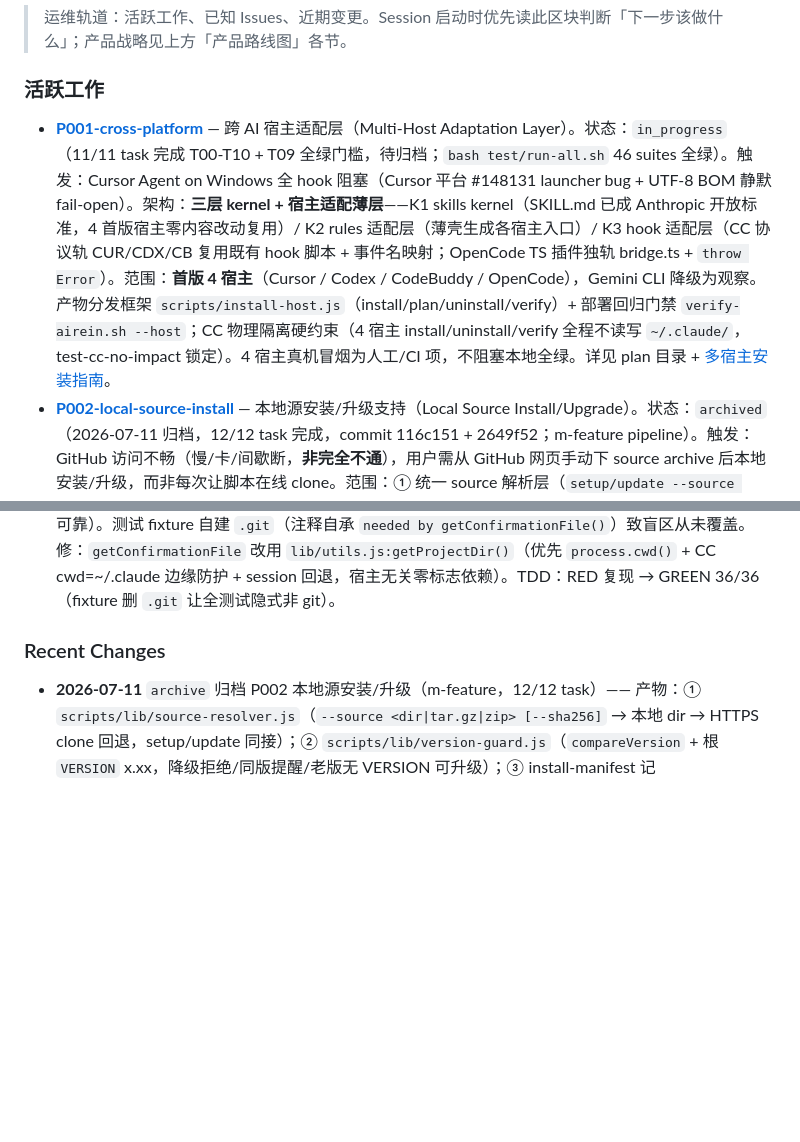
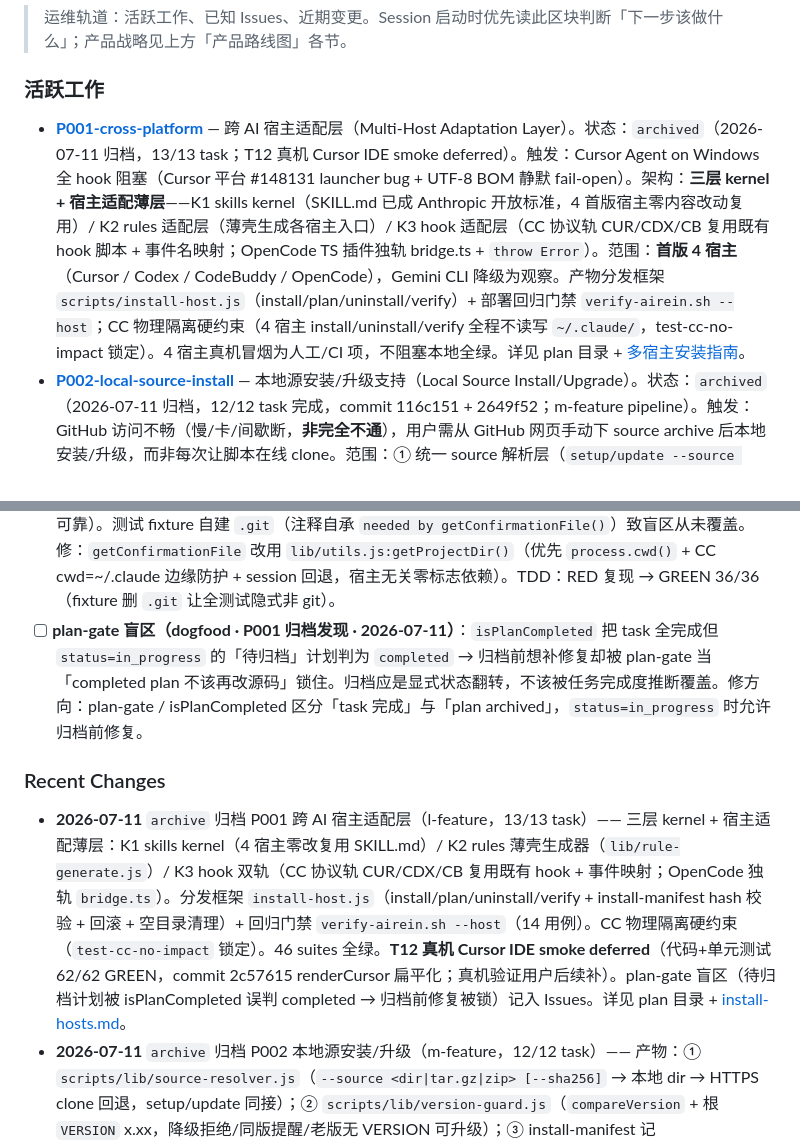
Before and after one commit to testfree2023/airein, a Markdown page: docs/roadmap.md, 2 parts joined by grey strips. Drawn GitHub-style; blank space fills up the shorter version.

Commit message:
chore: 归档 P001 跨 AI 宿主适配层
13/13 task（T12 代码+单元测试 GREEN 62/62，真机 Cursor IDE smoke
deferred——用户决定后续补）。progress status → archived，T12 移入
Completed（标注真机 deferred）+ Notes 记缺口。roadmap P001 标
archived + Recent Changes 补归档总结 + Issues 记 plan-gate 盲区
（待归档计划被 isPlanCompleted 误判 completed → 归档前修复被锁）。

```diff
--- a/docs/roadmap.md
+++ b/docs/roadmap.md
@@ -62,7 +62,7 @@ airein v0.1.0 是首个开源版本，定位为「套在 Claude Code 之上的
 
 ### 活跃工作
 
-- **[P001-cross-platform](plans/P001-cross-platform/)** — 跨 AI 宿主适配层（Multi-Host Adaptation Layer）。状态：`in_progress`（11/11 task 完成 T00-T10 + T09 全绿门槛，待归档；`bash test/run-all.sh` 46 suites 全绿）。触发：Cursor Agent on Windows 全 hook 阻塞（Cursor 平台 #148131 launcher bug + UTF-8 BOM 静默 fail-open）。架构：**三层 kernel + 宿主适配薄层**——K1 skills kernel（SKILL.md 已成 Anthropic 开放标准，4 首版宿主零内容改动复用）/ K2 rules 适配层（薄壳生成各宿主入口）/ K3 hook 适配层（CC 协议轨 CUR/CDX/CB 复用既有 hook 脚本 + 事件名映射；OpenCode TS 插件独轨 bridge.ts + `throw Error`）。范围：**首版 4 宿主**（Cursor / Codex / CodeBuddy / OpenCode），Gemini CLI 降级为观察。产物分发框架 `scripts/install-host.js`（install/plan/uninstall/verify）+ 部署回归门禁 `verify-airein.sh --host`；CC 物理隔离硬约束（4 宿主 install/uninstall/verify 全程不读写 `~/.claude/`，test-cc-no-impact 锁定）。4 宿主真机冒烟为人工/CI 项，不阻塞本地全绿。详见 plan 目录 + [多宿主安装指南](install-hosts.md)。
+- **[P001-cross-platform](plans/P001-cross-platform/)** — 跨 AI 宿主适配层（Multi-Host Adaptation Layer）。状态：`archived`（2026-07-11 归档，13/13 task；T12 真机 Cursor IDE smoke deferred）。触发：Cursor Agent on Windows 全 hook 阻塞（Cursor 平台 #148131 launcher bug + UTF-8 BOM 静默 fail-open）。架构：**三层 kernel + 宿主适配薄层**——K1 skills kernel（SKILL.md 已成 Anthropic 开放标准，4 首版宿主零内容改动复用）/ K2 rules 适配层（薄壳生成各宿主入口）/ K3 hook 适配层（CC 协议轨 CUR/CDX/CB 复用既有 hook 脚本 + 事件名映射；OpenCode TS 插件独轨 bridge.ts + `throw Error`）。范围：**首版 4 宿主**（Cursor / Codex / CodeBuddy / OpenCode），Gemini CLI 降级为观察。产物分发框架 `scripts/install-host.js`（install/plan/uninstall/verify）+ 部署回归门禁 `verify-airein.sh --host`；CC 物理隔离硬约束（4 宿主 install/uninstall/verify 全程不读写 `~/.claude/`，test-cc-no-impact 锁定）。4 宿主真机冒烟为人工/CI 项，不阻塞本地全绿。详见 plan 目录 + [多宿主安装指南](install-hosts.md)。
 - **[P002-local-source-install](plans/P002-local-source-install/)** — 本地源安装/升级支持（Local Source Install/Upgrade）。状态：`archived`（2026-07-11 归档，12/12 task 完成，commit 116c151 + 2649f52；m-feature pipeline）。触发：GitHub 访问不畅（慢/卡/间歇断，**非完全不通**），用户需从 GitHub 网页手动下 source archive 后本地安装/升级，而非每次让脚本在线 clone。范围：① 统一 source 解析层（`setup/update --source <dir|tar.gz|zip> [--sha256 <hex>]` → 本地 repo dir → HTTPS git clone 回退）；② `REPO` SSH→HTTPS；③ 废弃腐烂的 `airein-pack.sh`/`unpack.sh`（手抄 manifest 子集已不可靠，GitHub archive + sync-airein.sh 接管职能）；④ `update-airein.sh` 同接 `--source`；⑤ README/安装指南补「网络不畅→下 archive→`--source`」流程。明确不做：CI 自建 canonical 包 / git bundle / 镜像源 URL / 强制 sha256 / GPG 签名。install-host.js（P001）已离线无需动。
 
 ### Issues
@@ -87,9 +87,11 @@ airein v0.1.0 是首个开源版本，定位为「套在 Claude Code 之上的
 - [x] **setup-airein.sh cwd bug（dogfood · 双机重装发现 · 07d267c 已修）**：setup `cd "$AIREIN_SRC"`（临时 /tmp 目录）后清理步骤 `rm -rf` 该目录却未先退出，后续 merge-hooks/chores/verify 子进程 cwd 失效（`getcwd: cannot access parent directories`）。非致命（子进程靠绝对路径仍工作，安装结果正确），但 verify-airein.sh 在坏 cwd + CRLF 双重作用下报错，用户观感像「安装失败」。修：`rm -rf` 临时目录前先 `cd "$HOME"`（3.14 真机 cwd errors 0 验证）。
 - [x] **doc-file-warning stderr 措辞与 exit 2 矛盾（dogfood · 3.14 测试发现 · 本 commit 已修）**：阻断时 stderr 写「此文件可以创建，但建议确认位置是否合理」，但 exit 2 是硬阻断（Write 本轮被 deny）→ 误导模型/用户重试同路径。修：措辞改「已阻断写入,请改放 docs/ 或用标准命名」+ 顶部注释订正（`block Write this turn; model must change path/naming and retry`）；`test-doc-file-warning.js` 补 stderr 语义断言（不得含「可以创建」）。
 - [x] **approval-guard 锁死非 git 项目审批流程（dogfood · 3.14 /new-plan 测试发现 · 本 commit 已修）**：`getConfirmationFile()`（`approval-guard.js:69`）靠从 file_path 向上找 `.git`/`package.json` 标志定位项目根——而代码库其他 hook 全用 `process.cwd()`/`getProjectDir()`（项目根本来就已知：CC 及各宿主 `host-runner.resolveCwd` 启动 hook 时设 cwd=项目根），唯独此函数在「猜」。airein-test 无 `.git`（non-git）无 `package.json` → 返回 null → `checkConfirmation(null,…)` 恒 false → 所有 `* → approved` 永久阻断，m-feature 流水线死锁；标志法还宿主耦合（`.claude` 是 CC 特有，Cursor 等不可靠）。测试 fixture 自建 `.git`（注释自承 `needed by getConfirmationFile()`）致盲区从未覆盖。修：`getConfirmationFile` 改用 `lib/utils.js:getProjectDir()`（优先 `process.cwd()` + CC cwd=~/.claude 边缘防护 + session 回退，宿主无关零标志依赖）。TDD：RED 复现 → GREEN 36/36（fixture 删 `.git` 让全测试隐式非 git）。
+- [ ] **plan-gate 盲区（dogfood · P001 归档发现 · 2026-07-11）**：`isPlanCompleted` 把 task 全完成但 `status=in_progress` 的「待归档」计划判为 `completed` → 归档前想补修复却被 plan-gate 当「completed plan 不该再改源码」锁住。归档应是显式状态翻转，不该被任务完成度推断覆盖。修方向：plan-gate / isPlanCompleted 区分「task 完成」与「plan archived」，`status=in_progress` 时允许归档前修复。
 
 ### Recent Changes
 
+- **2026-07-11** `archive` 归档 P001 跨 AI 宿主适配层（l-feature，13/13 task）—— 三层 kernel + 宿主适配薄层：K1 skills kernel（4 宿主零改复用 SKILL.md）/ K2 rules 薄壳生成器（`lib/rule-generate.js`）/ K3 hook 双轨（CC 协议轨 CUR/CDX/CB 复用既有 hook + 事件映射；OpenCode 独轨 `bridge.ts`）。分发框架 `install-host.js`（install/plan/uninstall/verify + install-manifest hash 校验 + 回滚 + 空目录清理）+ 回归门禁 `verify-airein.sh --host`（14 用例）。CC 物理隔离硬约束（`test-cc-no-impact` 锁定）。46 suites 全绿。**T12 真机 Cursor IDE smoke deferred**（代码+单元测试 62/62 GREEN，commit 2c57615 renderCursor 扁平化；真机验证用户后续补）。plan-gate 盲区（待归档计划被 isPlanCompleted 误判 completed → 归档前修复被锁）记入 Issues。详见 plan 目录 + [install-hosts.md](install-hosts.md)。
 - **2026-07-11** `archive` 归档 P002 本地源安装/升级（m-feature，12/12 task）—— 产物：① `scripts/lib/source-resolver.js`（`--source <dir|tar.gz|zip> [--sha256]` → 本地 dir → HTTPS clone 回退，setup/update 同接）；② `scripts/lib/version-guard.js`（`compareVersion` + 根 `VERSION` x.xx，降级拒绝/同版提醒/老版无 VERSION 可升级）；③ install-manifest 记 installedVersion；④ 废弃 airein-pack/unpack.sh（手抄 manifest 子集已腐烂，archive+sync 接管）+ 清残留；⑤ sync CORE_FILES 删 pack/unpack/RELEASES 加 VERSION；⑥ 文档补 --source/sha256 流程 + VERSION 维护规则。门禁：run-all 全绿 + verify-airein 22/0 + shellcheck 0 警告（winget shellcheck 0.11.0 + 删 sync 死变量 SKIPPED）。commit 116c151 + 2649f52。项目文档（deployment/conventions-bash/CONTRIBUTING）实施期已直接更新，归档仅状态翻转。
 - **2026-07-11** `plan` 启动 P002 本地源安装/升级支持（m-feature）—— 触发：GitHub 访问不畅（**非断网**），用户需手动下 source archive 本地装/升级，而非每次在线 clone。grilling 定 scope 5 项：① 统一 source 解析层（`setup/update --source <dir|tar.gz|zip> [--sha256]` → 本地 repo dir → HTTPS clone 回退）；② `REPO` SSH→HTTPS；③ 废弃 `airein-pack.sh`/`unpack.sh`（手抄 manifest 子集已腐烂，GitHub archive + sync-airein.sh 覆盖职能）；④ `update-airein.sh` 同接 `--source`；⑤ 安装文档。关键澄清（用户纠正首版理解偏差）：场景是「网络不好」非「断网」→ GitHub 自带 codeload archive（tar.gz + zip）即 canonical 离线产物，**无需自建发布渠道**（据此删去首版「CI 自动发布」「git archive 手动发布」方案）。明确不做：CI/bundle/镜像源/强制 sha256/GPG。install-host.js（P001）已离线无需动。顺带纳入：清理 sync-airein.sh `CORE_FILES` 里仓库不存在的 `RELEASES.md`（已知 Issue）。下一步：requirements 审批。
 - **2026-07-10** `fix` approval-guard 锁死非 git 项目审批流程（3.14 /new-plan dogfood；用户 code review 推翻首版「加 .claude 标志」方案）—— `getConfirmationFile()` 靠向上找 `.git`/`package.json` 标志定位项目根，非 git 项目返回 null → 审批永久锁死。首版修：加 `.claude` 第三标志。用户两点击穿：① Cursor 等宿主下 `.claude` 不可靠；②「项目根难道不知道吗」——确实 `process.cwd()` 即项目根（各宿主 `host-runner.resolveCwd` 启动时设），代码库其他 hook 全用 `getProjectDir()`，唯独此函数在猜。改：用 `lib/utils.js:getProjectDir()` 替代标志猜测（宿主无关、零标志依赖）。TDD：RED → GREEN（approval-guard 36/36，fixture 删 `.git` 全测试隐式非 git，全量 14 suites 绿）。教训：定位项目根一律走 `getProjectDir()`，勿 reimplement 标志猜测。下一步：同步 3.14 重跑 /new-plan。
```
